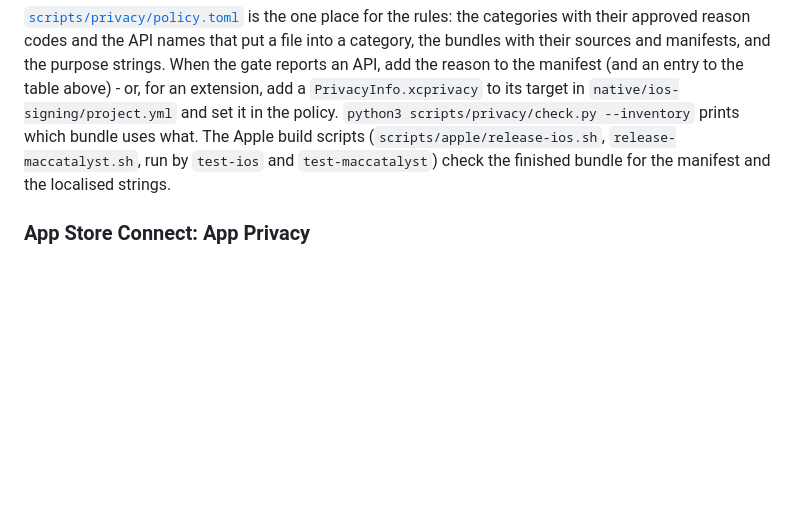
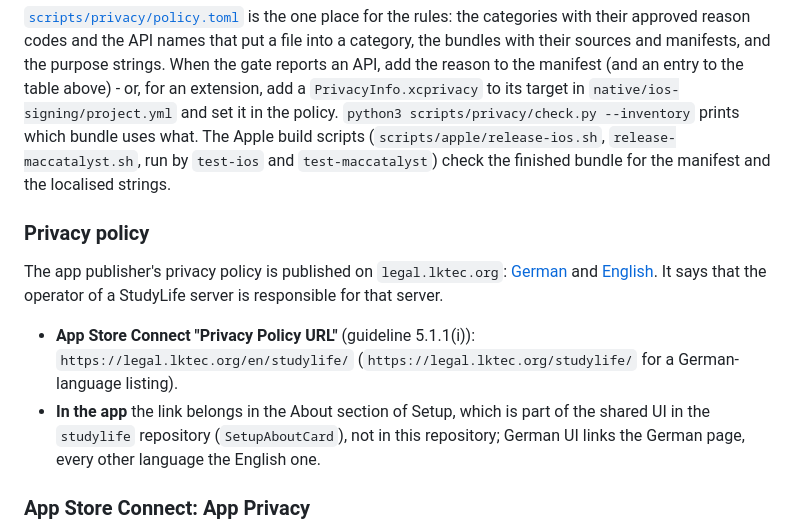
Before and after one commit to lukislp/studylife-app, a Markdown page: README.md, the part around the change. Drawn GitHub-style; blank space fills up the shorter version.

Commit message:
docs: state the privacy policy URL on legal.lktec.org (#186)
Signed-off-by: lkoerber <koerber.lukas@t-online.de>

```diff
--- a/README.md
+++ b/README.md
@@ -666,6 +666,18 @@ policy. `python3 scripts/privacy/check.py --inventory` prints which bundle uses
 build scripts (`scripts/apple/release-ios.sh`, `release-maccatalyst.sh`, run by `test-ios` and
 `test-maccatalyst`) check the finished bundle for the manifest and the localised strings.
 
+### Privacy policy
+
+The app publisher's privacy policy is published on `legal.lktec.org`:
+[German](https://legal.lktec.org/studylife/) and [English](https://legal.lktec.org/en/studylife/).
+It says that the operator of a StudyLife server is responsible for that server.
+
+- **App Store Connect "Privacy Policy URL"** (guideline 5.1.1(i)): `https://legal.lktec.org/en/studylife/`
+  (`https://legal.lktec.org/studylife/` for a German-language listing).
+- **In the app** the link belongs in the About section of Setup, which is part of the shared UI in the
+  `studylife` repository (`SetupAboutCard`), not in this repository; German UI links the German page,
+  every other language the English one.
+
 ### App Store Connect: App Privacy
 
 For the app as distributed from this repository the expected answer is **Data Not Collected**:
```
